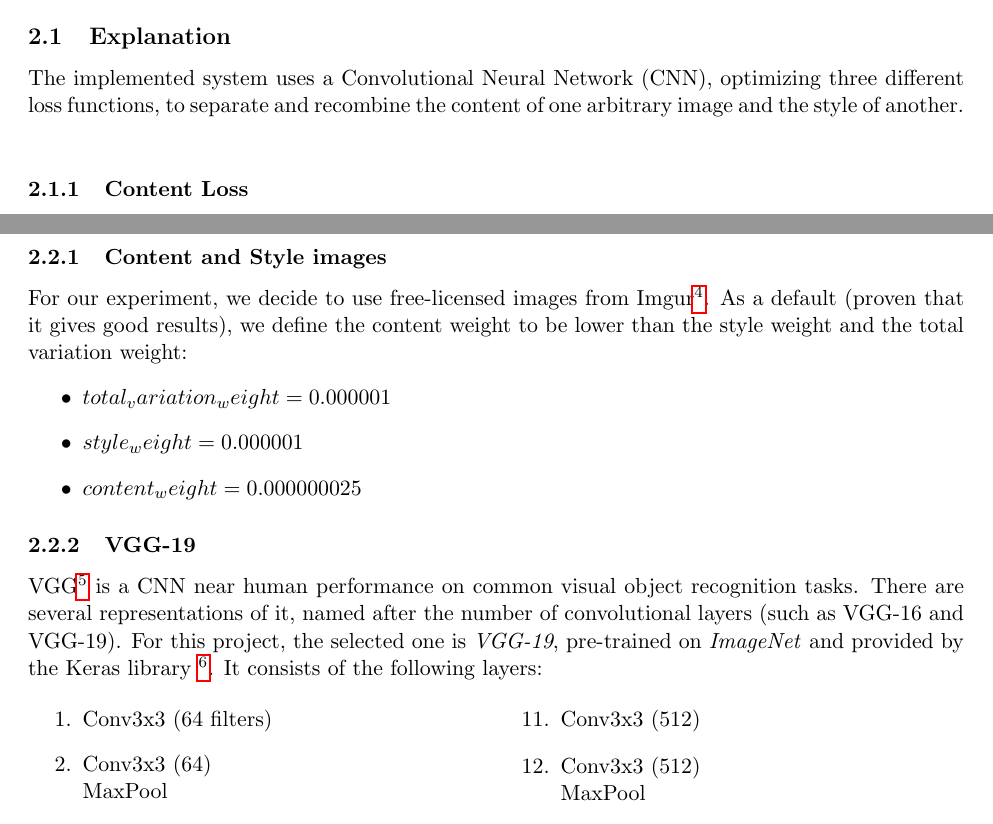
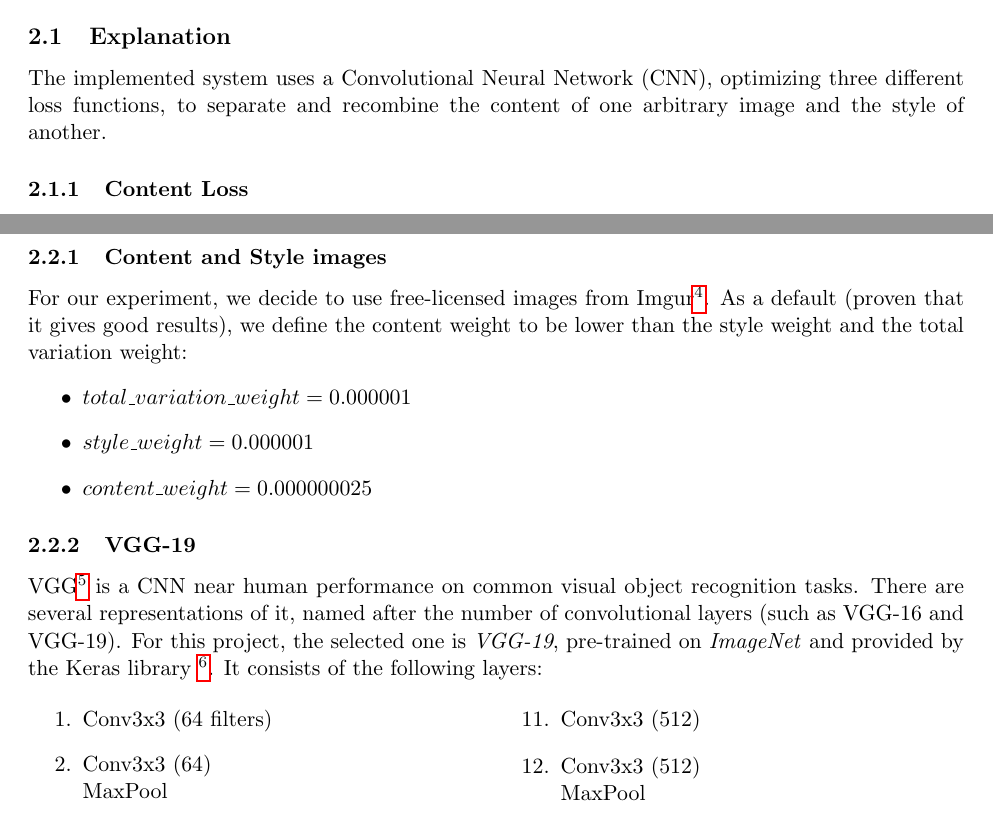
Before and after one commit to ivankras/CS582-Vision, a LaTeX paper (report/report.tex, which reads report/sections/ml/style.tex): two parts of pages 4 and 5 of 10, joined at a grey line, cut so that both start at the same text. Compiled offline with pdfLaTeX.

Commit message:
Fix style stuff on report

```diff
--- a/report/sections/ml/style.tex
+++ b/report/sections/ml/style.tex
@@ -4,12 +4,11 @@ The theoretical basis for this work is given by \emph{"A Neural Algorithm of Art
 and our code is strongly influenced by the Keras library example on Neural Style Transfer\footnote{\href{https://keras.io/examples/generative/neural\_style\_transfer/}{https://keras.io/examples/generative/neural\_style\_transfer/}}.
 
 \subsection{Explanation}
-The implemented system uses a Convolutional Neural Network (CNN), optimizing three different loss functions, to separate and recombine the content of one arbitrary image and the style of another.\\
+The implemented system uses a Convolutional Neural Network (CNN), optimizing three different loss functions, to separate and recombine the content of one arbitrary image and the style of another.
 \subsubsection{Content Loss}
 While passing an image through a CNN, its representations become increasingly careful about its content,
 leaving aside the details about the actual value of each pixel, especially in higher layers of the network.\\
 Being specific, the content loss is a L2 (Euclidean) distance between the features of the base image (extracted from a deep layer of the CNN) and the features of the new image, keeping the generated image close enough to the original one.
-
 \subsubsection{Gram Matrix}
 Given a set $V$ of m vectors (points in $R^n$), the Gram matrix $G$ is the matrix of all possible inner products of $V$, i.e.,
 \begin{center}
@@ -34,9 +33,9 @@ From a most abstract level, our implementation consists of:
 For our experiment, we decide to use free-licensed images from Imgur\footnote{\href{https://imgur.com/}{https://imgur.com/}}.
 As a default (proven that it gives good results), we define the content weight to be lower than the style weight and the total variation weight:
 \begin{itemize}
-    \item $total_variation_weight = 0.000001$
-    \item $style_weight = 0.000001$
-    \item $content_weight = 0.000000025$
+    \item $total\_variation\_weight = 0.000001$
+    \item $style\_weight = 0.000001$
+    \item $content\_weight = 0.000000025$
 \end{itemize}
 \subsubsection{VGG-19}
 VGG\footnote{\href{https://arxiv.org/abs/1409.1556}{\emph{"Very Deep Convolutional Networks for Large-Scale Image Recognition", Simonyan \& Zisserman (2015):} https://arxiv.org/abs/1409.1556}}
```
